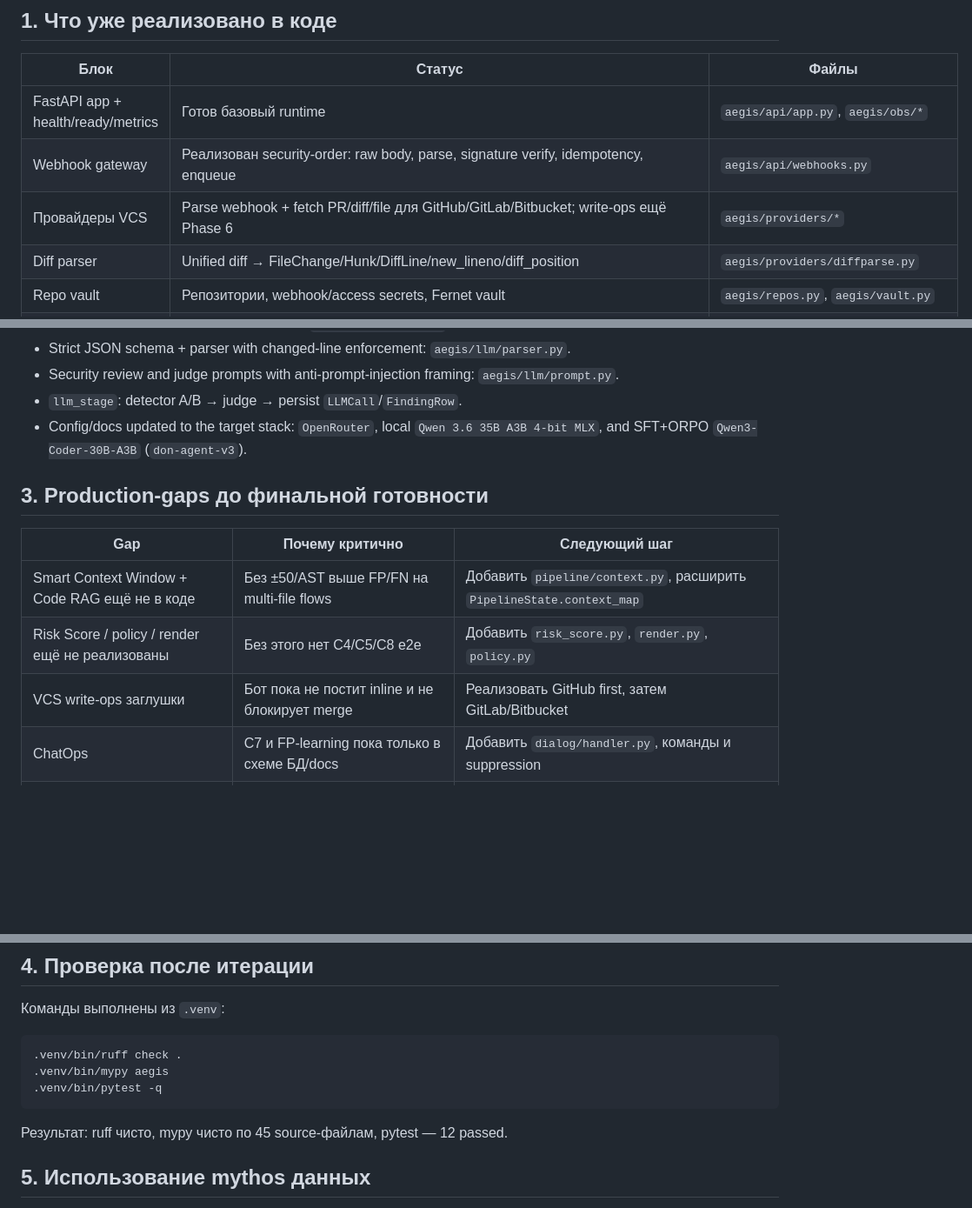
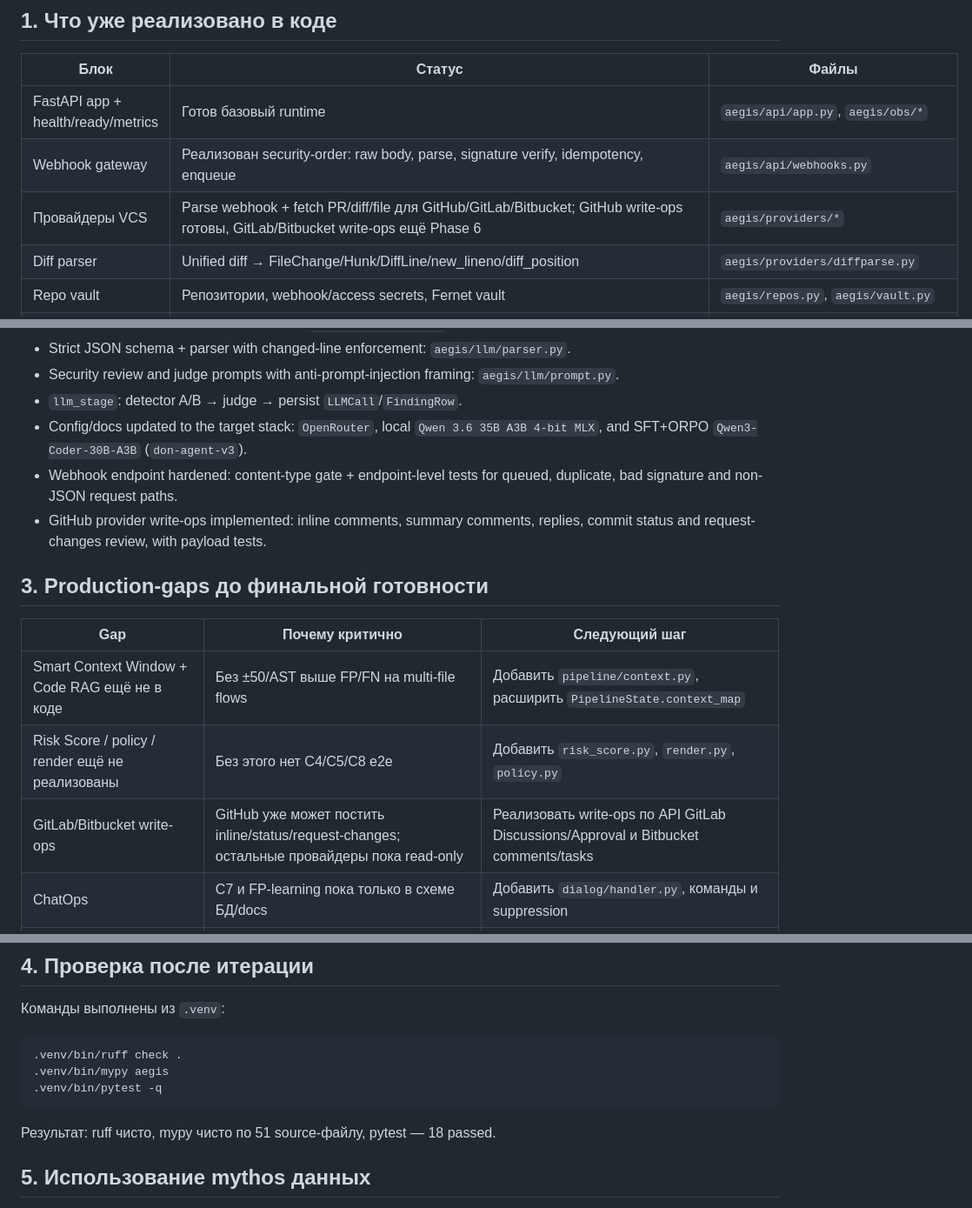
Before and after one commit to KhokhlovKirill/stellar-hackathon-code-reviewer, a Markdown page: docs/16-implementation-status.md, 3 parts joined by grey strips. Shown at 87% size. GitHub-like rendering; blank space fills up the shorter version.

Commit message:
document backend webhook progress

````diff
--- a/docs/16-implementation-status.md
+++ b/docs/16-implementation-status.md
@@ -8,7 +8,7 @@
 |---|---|---|
 | FastAPI app + health/ready/metrics | Готов базовый runtime | `aegis/api/app.py`, `aegis/obs/*` |
 | Webhook gateway | Реализован security-order: raw body, parse, signature verify, idempotency, enqueue | `aegis/api/webhooks.py` |
-| Провайдеры VCS | Parse webhook + fetch PR/diff/file для GitHub/GitLab/Bitbucket; write-ops ещё Phase 6 | `aegis/providers/*` |
+| Провайдеры VCS | Parse webhook + fetch PR/diff/file для GitHub/GitLab/Bitbucket; GitHub write-ops готовы, GitLab/Bitbucket write-ops ещё Phase 6 | `aegis/providers/*` |
 | Diff parser | Unified diff → FileChange/Hunk/DiffLine/new_lineno/diff_position | `aegis/providers/diffparse.py` |
 | Repo vault | Репозитории, webhook/access secrets, Fernet vault | `aegis/repos.py`, `aegis/vault.py` |
 | Очередь | Redis + Arq-compatible enqueue, stale-head guard | `aegis/queue.py`, `aegis/worker/main.py` |
@@ -30,6 +30,10 @@
 - Config/docs updated to the target stack:
   `OpenRouter`, local `Qwen 3.6 35B A3B 4-bit MLX`, and SFT+ORPO
   `Qwen3-Coder-30B-A3B` (`don-agent-v3`).
+- Webhook endpoint hardened: content-type gate + endpoint-level tests for queued,
+  duplicate, bad signature and non-JSON request paths.
+- GitHub provider write-ops implemented: inline comments, summary comments, replies,
+  commit status and request-changes review, with payload tests.
 
 ## 3. Production-gaps до финальной готовности
 
@@ -37,7 +41,7 @@
 |---|---|---|
 | Smart Context Window + Code RAG ещё не в коде | Без ±50/AST выше FP/FN на multi-file flows | Добавить `pipeline/context.py`, расширить `PipelineState.context_map` |
 | Risk Score / policy / render ещё не реализованы | Без этого нет C4/C5/C8 e2e | Добавить `risk_score.py`, `render.py`, `policy.py` |
-| VCS write-ops заглушки | Бот пока не постит inline и не блокирует merge | Реализовать GitHub first, затем GitLab/Bitbucket |
+| GitLab/Bitbucket write-ops | GitHub уже может постить inline/status/request-changes; остальные провайдеры пока read-only | Реализовать write-ops по API GitLab Discussions/Approval и Bitbucket comments/tasks |
 | ChatOps | C7 и FP-learning пока только в схеме БД/docs | Добавить `dialog/handler.py`, команды и suppression |
 | Admin Portal | Нет UI/API для подключения репозитория и политики | Реализовать REST auth/repos/scans/settings |
 | Eval harness | Uplift SFT+ORPO модели пока не доказан метриками | Собрать golden fixtures из mythos PrimeVul/CTF-Fixes + негативы |
@@ -53,7 +57,7 @@
 .venv/bin/pytest -q
 ```
 
-Результат: ruff чисто, mypy чисто по 45 source-файлам, pytest — 12 passed.
+Результат: ruff чисто, mypy чисто по 51 source-файлу, pytest — 18 passed.
 
 ## 5. Использование mythos данных
 
````
Also changed, not shown: docs/13-phased-plan.md (+2 -0 lines).
